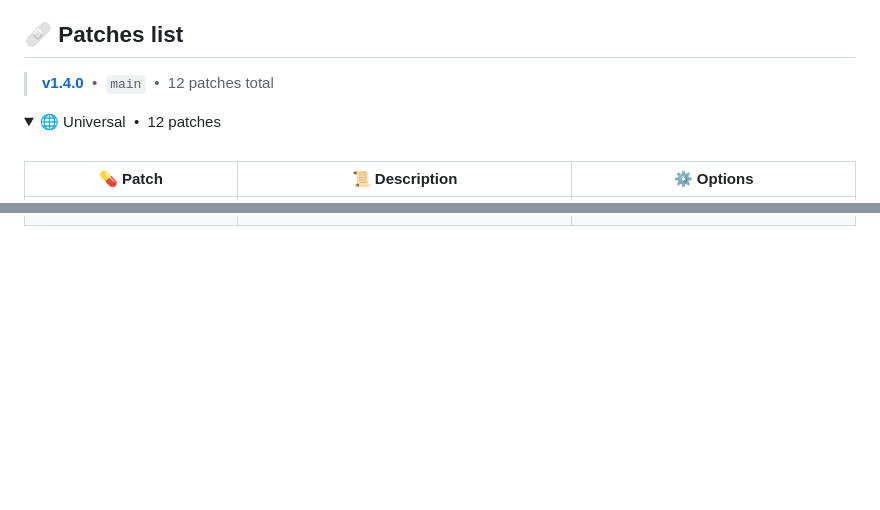
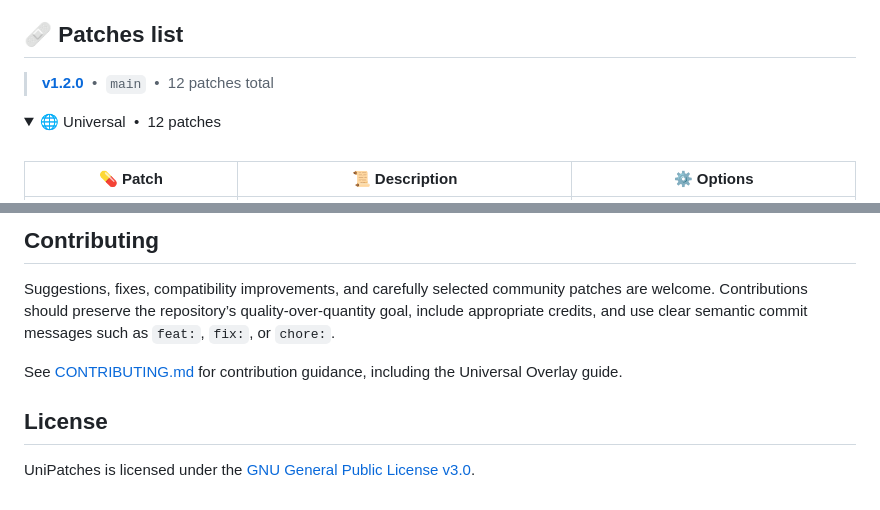
Before and after one commit to Zanuaimi/UniPatches, a Markdown page: README.md, 2 parts joined by grey strips. GitHub-like rendering; blank space fills up the shorter version.

```diff
--- a/README.md
+++ b/README.md
@@ -58,7 +58,7 @@ After adding the source, select the patches you want from Morphe. Read each patc
 ## 🩹 Patches list
 
 <!-- PATCHES_START EXPANDED -->
-> **[v1.4.0](https://github.com/Zanuaimi/UniPatches/releases/tag/v1.4.0)**&nbsp;&nbsp;•&nbsp;&nbsp;`main`&nbsp;&nbsp;•&nbsp;&nbsp;12 patches total
+> **[v1.2.0](https://github.com/Zanuaimi/UniPatches/releases/tag/v1.2.0)**&nbsp;&nbsp;•&nbsp;&nbsp;`main`&nbsp;&nbsp;•&nbsp;&nbsp;12 patches total
 <details open>
 <summary>🌐 Universal&nbsp;&nbsp;•&nbsp;&nbsp;12 patches</summary>
 <br>
@@ -79,0 +94,9 @@ After adding the source, select the patches you want from Morphe. Read each patc
+## Contributing
+
+Suggestions, fixes, compatibility improvements, and carefully selected community patches are welcome. Contributions should preserve the repository’s quality-over-quantity goal, include appropriate credits, and use clear semantic commit messages such as `feat:`, `fix:`, or `chore:`.
+
+See [CONTRIBUTING.md](CONTRIBUTING.md) for contribution guidance, including the Universal Overlay guide.
+
+## License
+
+UniPatches is licensed under the [GNU General Public License v3.0](LICENSE).
```
Also changed, not shown: other parts of README.md (+15 -1 lines).
